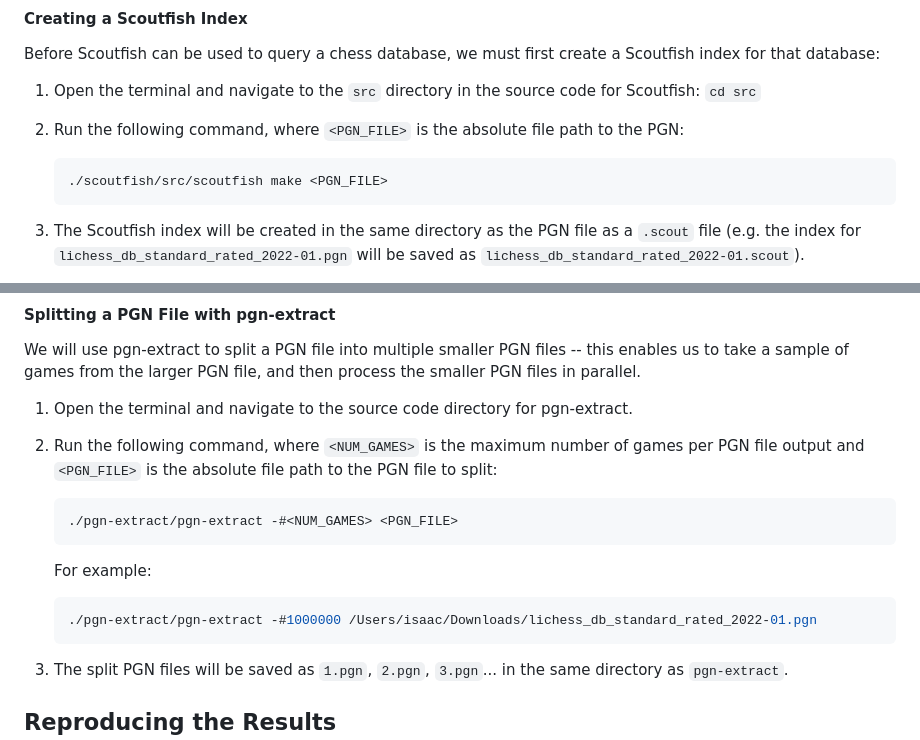
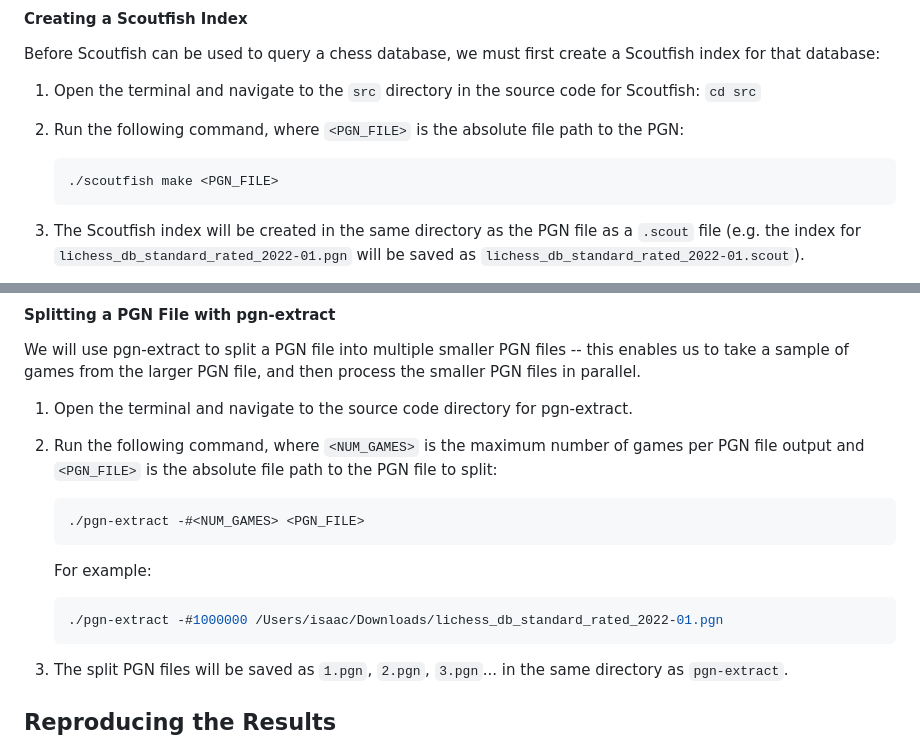
Before and after one commit to IsaacCheng9/machine-learning-in-chess, a Markdown page: README.md, 2 parts joined by grey strips. Drawn GitHub-style.

Commit message:
Fix Scoutfish and pgn-extract commands

````diff
--- a/README.md
+++ b/README.md
@@ -89,7 +89,7 @@ Scoutfish index for that database:
    the PGN:
 
    ```shell
-   ./scoutfish/src/scoutfish make <PGN_FILE>
+   ./scoutfish make <PGN_FILE>
    ```
 
 3. The Scoutfish index will be created in the same directory as the PGN file as
@@ -129,13 +129,13 @@ process the smaller PGN files in parallel.
    path to the PGN file to split:
 
    ```shell
-   ./pgn-extract/pgn-extract -#<NUM_GAMES> <PGN_FILE>
+   ./pgn-extract -#<NUM_GAMES> <PGN_FILE>
    ```
 
    For example:
 
    ```shell
-   ./pgn-extract/pgn-extract -#1000000 /Users/isaac/Downloads/lichess_db_standard_rated_2022-01.pgn
+   ./pgn-extract -#1000000 /Users/isaac/Downloads/lichess_db_standard_rated_2022-01.pgn
    ```
 
 3. The split PGN files will be saved as `1.pgn`, `2.pgn`, `3.pgn`... in the same
````
